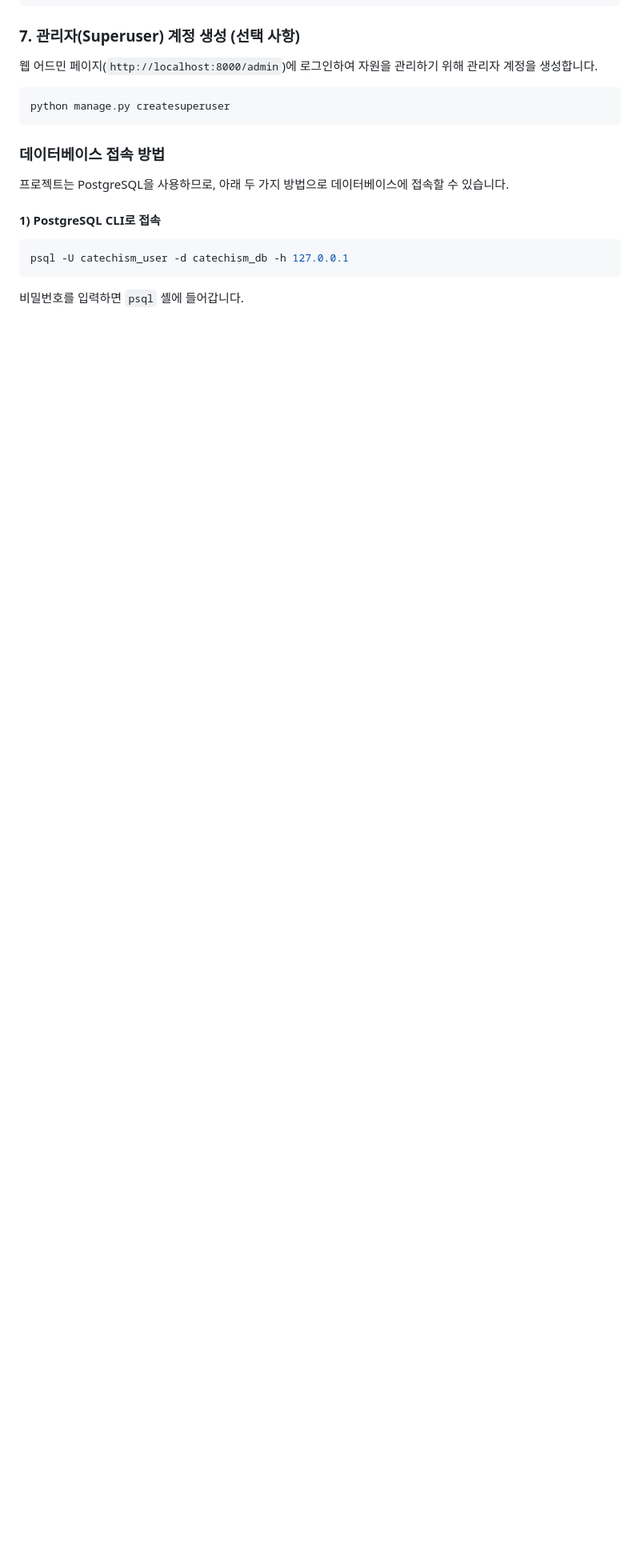
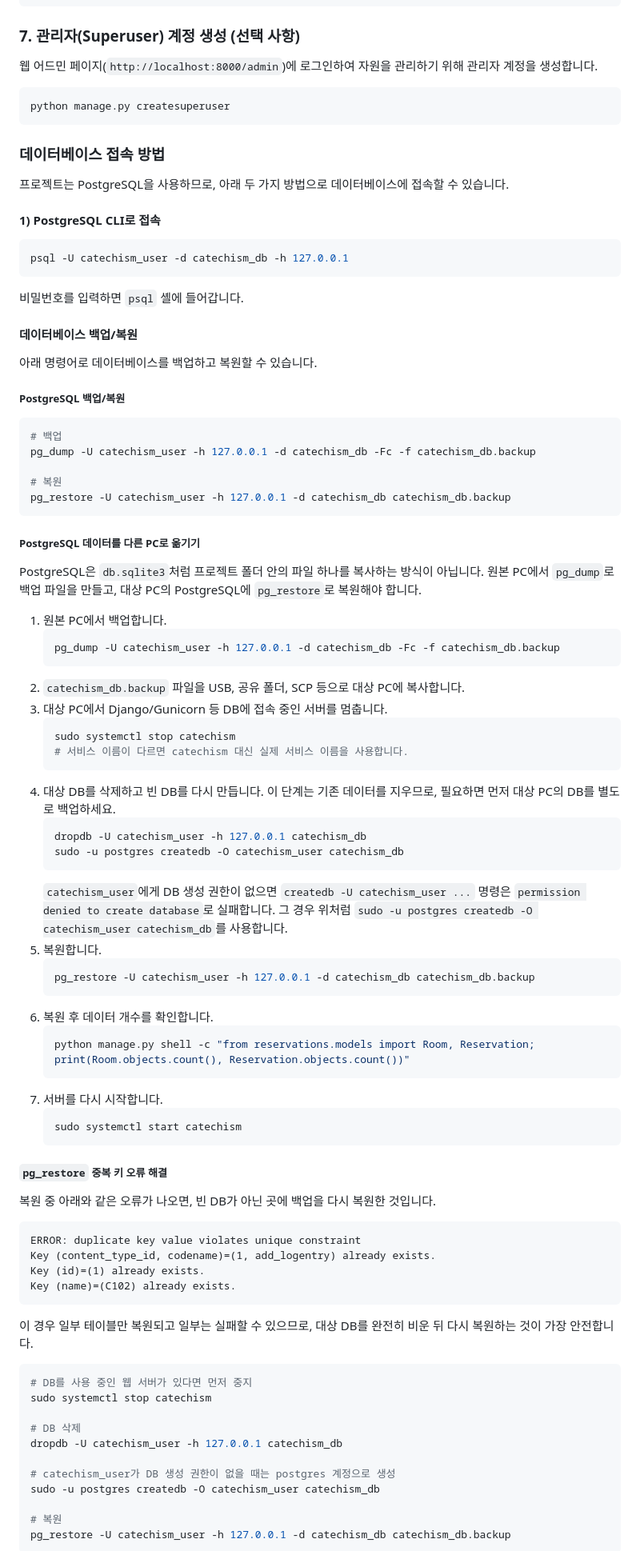
Before and after one commit to kw0314/my-office-reservation, a Markdown page: README.md, the part around one of its changes. Shown at 80% size. Rendered like a GitHub page; blank space fills up the shorter version.

````diff
--- a/README.md
+++ b/README.md
@@ -103,3 +117,74 @@ python manage.py createsuperuser
 psql -U catechism_user -d catechism_db -h 127.0.0.1
 ```
 비밀번호를 입력하면 `psql` 셸에 들어갑니다.
+
+#### 데이터베이스 백업/복원
+아래 명령어로 데이터베이스를 백업하고 복원할 수 있습니다.
+
+##### PostgreSQL 백업/복원
+```bash
+# 백업
+pg_dump -U catechism_user -h 127.0.0.1 -d catechism_db -Fc -f catechism_db.backup
+
+# 복원
+pg_restore -U catechism_user -h 127.0.0.1 -d catechism_db catechism_db.backup
+```
+
+##### PostgreSQL 데이터를 다른 PC로 옮기기
+PostgreSQL은 `db.sqlite3`처럼 프로젝트 폴더 안의 파일 하나를 복사하는 방식이 아닙니다. 원본 PC에서 `pg_dump`로 백업 파일을 만들고, 대상 PC의 PostgreSQL에 `pg_restore`로 복원해야 합니다.
+
+1. 원본 PC에서 백업합니다.
+   ```bash
+   pg_dump -U catechism_user -h 127.0.0.1 -d catechism_db -Fc -f catechism_db.backup
+   ```
+2. `catechism_db.backup` 파일을 USB, 공유 폴더, SCP 등으로 대상 PC에 복사합니다.
+3. 대상 PC에서 Django/Gunicorn 등 DB에 접속 중인 서버를 멈춥니다.
+   ```bash
+   sudo systemctl stop catechism
+   # 서비스 이름이 다르면 catechism 대신 실제 서비스 이름을 사용합니다.
+   ```
+4. 대상 DB를 삭제하고 빈 DB를 다시 만듭니다. 이 단계는 기존 데이터를 지우므로, 필요하면 먼저 대상 PC의 DB를 별도로 백업하세요.
+   ```bash
+   dropdb -U catechism_user -h 127.0.0.1 catechism_db
+   sudo -u postgres createdb -O catechism_user catechism_db
+   ```
+   `catechism_user`에게 DB 생성 권한이 없으면 `createdb -U catechism_user ...` 명령은 `permission denied to create database`로 실패합니다. 그 경우 위처럼 `sudo -u postgres createdb -O catechism_user catechism_db`를 사용합니다.
+5. 복원합니다.
+   ```bash
+   pg_restore -U catechism_user -h 127.0.0.1 -d catechism_db catechism_db.backup
+   ```
+6. 복원 후 데이터 개수를 확인합니다.
+   ```bash
+   python manage.py shell -c "from reservations.models import Room, Reservation; print(Room.objects.count(), Reservation.objects.count())"
+   ```
+7. 서버를 다시 시작합니다.
+   ```bash
+   sudo systemctl start catechism
+   ```
+
+##### `pg_restore` 중복 키 오류 해결
+복원 중 아래와 같은 오류가 나오면, 빈 DB가 아닌 곳에 백업을 다시 복원한 것입니다.
+
+```text
+ERROR: duplicate key value violates unique constraint
+Key (content_type_id, codename)=(1, add_logentry) already exists.
+Key (id)=(1) already exists.
+Key (name)=(C102) already exists.
+```
+
+이 경우 일부 테이블만 복원되고 일부는 실패할 수 있으므로, 대상 DB를 완전히 비운 뒤 다시 복원하는 것이 가장 안전합니다.
+
+```bash
+# DB를 사용 중인 웹 서버가 있다면 먼저 중지
+sudo systemctl stop catechism
+
+# DB 삭제
+dropdb -U catechism_user -h 127.0.0.1 catechism_db
+
+# catechism_user가 DB 생성 권한이 없을 때는 postgres 계정으로 생성
+sudo -u postgres createdb -O catechism_user catechism_db
+
+# 복원
+pg_restore -U catechism_user -h 127.0.0.1 -d catechism_db catechism_db.backup
+```
+
````
Also changed, not shown: other parts of README.md (+45 -2 lines).
